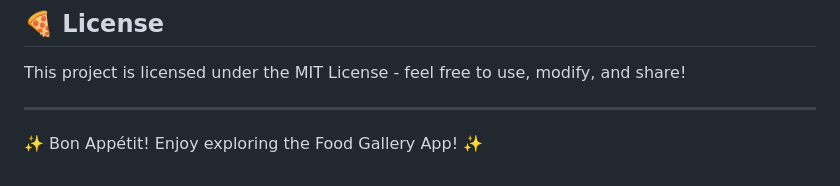
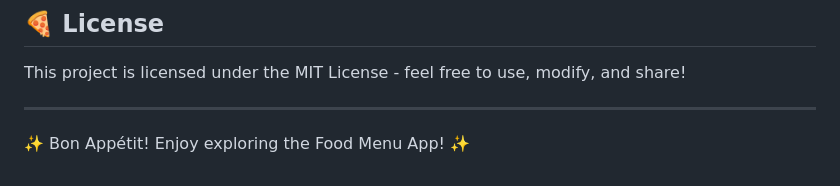
Before and after one commit to KaranjaNjiyo24/phase-1-foodish-project, a Markdown page: README.md, the part around the change. Rendered like a GitHub page.

```diff
--- a/README.md
+++ b/README.md
@@ -109,4 +109,4 @@ This project is licensed under the MIT License - feel free to use, modify, and s
 
 ---
 
-✨ Bon Appétit! Enjoy exploring the Food Gallery App! ✨
+✨ Bon Appétit! Enjoy exploring the Food Menu App! ✨
```
